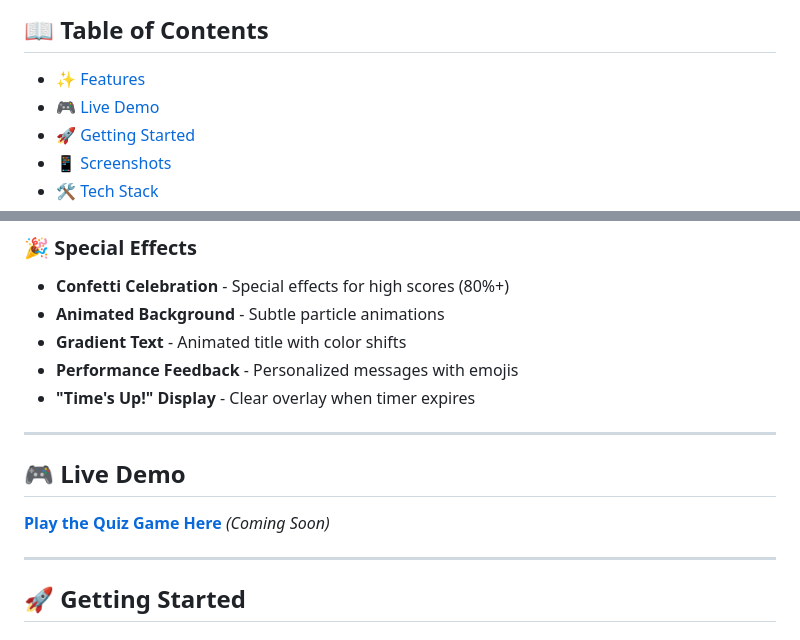
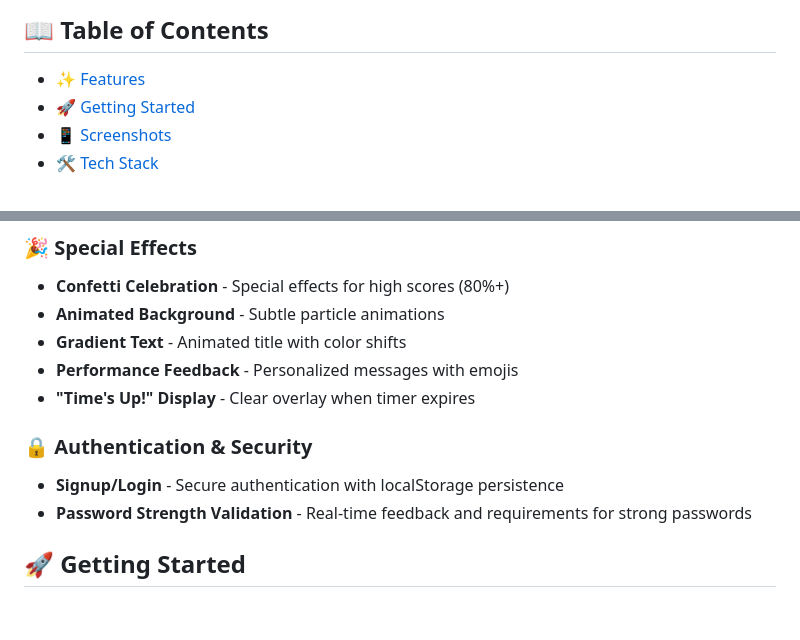
Before and after one commit to Namratha1305/codespark-quiz-game, a Markdown page: README.md, 2 parts joined by grey strips. Rendered like a GitHub page.

```diff
--- a/README.md
+++ b/README.md
@@ -18,7 +18,6 @@
 ## 📖 Table of Contents
 
 - [✨ Features](#-features)
-- [🎮 Live Demo](#-live-demo)
 - [🚀 Getting Started](#-getting-started)
 - [📱 Screenshots](#-screenshots)
 - [🛠️ Tech Stack](#️-tech-stack)
@@ -53,13 +52,10 @@
 - **Performance Feedback** - Personalized messages with emojis
 - **"Time's Up!" Display** - Clear overlay when timer expires
 
----
+### 🔒 Authentication & Security
+- **Signup/Login** - Secure authentication with localStorage persistence
+- **Password Strength Validation** - Real-time feedback and requirements for strong passwords
 
-## 🎮 Live Demo
-
-**[Play the Quiz Game Here](#)** *(Coming Soon)*
-
----
 
 ## 🚀 Getting Started
 
```
Also changed, not shown: other parts of README.md (+3 -7 lines).
